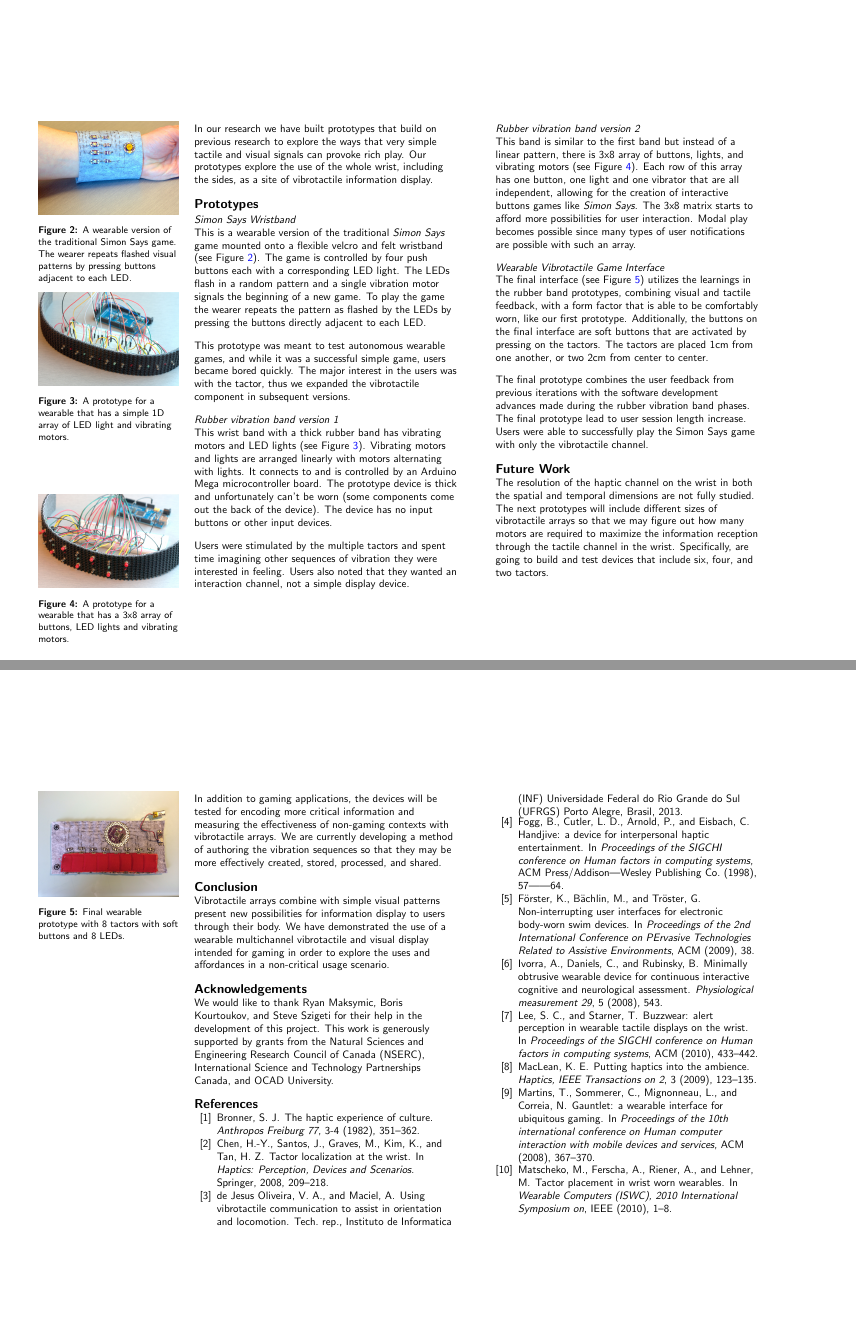
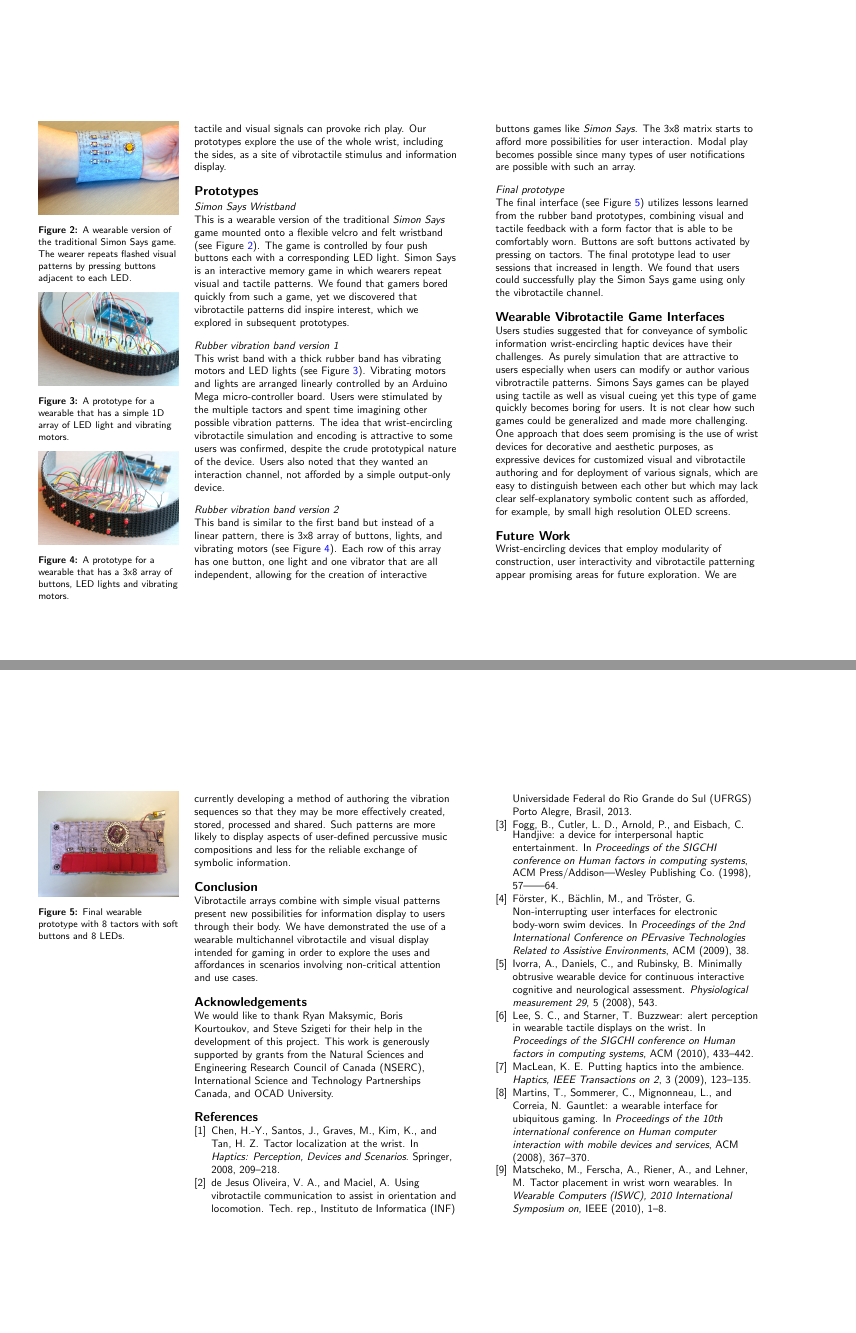
Before and after one commit to drart/mobilehic2014, a LaTeX document (MGDSPET.tex): pages 3 and 4 of 4, joined at a grey line. Compiled offline with pdfLaTeX.

Commit message:
revised according to discussion Monday June 23, 2014

```diff
--- a/MGDSPET.tex
+++ b/MGDSPET.tex
@@ -295,4 +296,4 @@ Chen at al. examine where to place tactors on the wrist. They reason that if a m
-In our research we have built prototypes that build on previous research to explore the ways that very simple tactile and visual signals can provoke rich play. Our prototypes explore the use of the whole wrist, including the sides, as a site of vibrotactile information display.
+In our research we have built prototypes that build on previous research to explore the ways that very simple tactile and visual signals can provoke rich play. Our prototypes explore the use of the whole wrist, including the sides, as a site of vibrotactile stimulus and information display.
 
 % ======================================================================
 \section{Prototypes}
@@ -321,9 +321,13 @@ In our research we have built prototypes that build on previous research to expl
 }
 
 \subsection{Simon Says Wristband}
-This is a wearable version of the traditional \emph{Simon Says} game mounted onto a flexible velcro and felt wristband (see Figure~\ref{fig:simonSays}). The game is controlled by four push buttons each with a corresponding LED light. The LEDs flash in a random pattern and a single vibration motor signals the beginning of a new game. To play the game the wearer repeats the pattern as flashed by the LEDs by pressing the buttons directly adjacent to each LED.
+This is a wearable version of the traditional \emph{Simon Says} game mounted onto a flexible velcro and felt wristband (see Figure~\ref{fig:simonSays}). The game is controlled by four push buttons each with a corresponding LED light. Simon Says is an interactive memory game in which wearers repeat visual and tactile patterns. We found that gamers bored quickly from such a game, yet we discovered that vibrotactile patterns did inspire interest, which we explored in subsequent prototypes.
 
-This prototype was meant to test autonomous wearable games, and while it was a successful simple game, users became bored quickly. The major interest in the users was with the tactor, thus we expanded the vibrotactile component in subsequent versions.
+%The intent of this all subsequent explorations is to produce wrist-wearable devices.
+
+%The LEDs flash in a random pattern and a single vibration motor signals the beginning of a new game. To play the game the wearer repeats the pattern as flashed by the LEDs by pressing the buttons directly adjacent to each LED.
+
+%This prototype was meant to test autonomous wearable games, and while it was a successful simple game, users became bored quickly. The major interest in the users was with the tactor, thus we expanded the vibrotactile component in subsequent versions.
 
 %This wristband's components are:
 %\begin{inparaenum}[\itshape a\upshape)]
@@ -357,9 +361,7 @@ This prototype was meant to test autonomous wearable games, and while it was a s
 %\end{figure}
 
 \subsection{Rubber vibration band version 1}
-This wrist band with a thick rubber band has vibrating motors and LED lights (see Figure~\ref{fig:rubberBand1}). Vibrating motors and lights are arranged linearly with motors alternating with lights. It connects to and is controlled by an Arduino Mega microcontroller board. The prototype device is thick and unfortunately can't be worn (some components come out the back of the device). The device has no input buttons or other input devices.
-
-Users were stimulated by the multiple tactors and spent time imagining other sequences of vibration they were interested in feeling. Users also noted that they wanted an interaction channel, not a simple display device.
+This wrist band with a thick rubber band has vibrating motors and LED lights (see Figure~\ref{fig:rubberBand1}). Vibrating motors and lights are arranged linearly controlled by an Arduino Mega micro-controller board. Users were stimulated by the multiple tactors and spent time imagining other possible vibration patterns. The idea that wrist-encircling vibrotactile simulation and encoding is attractive to some users was confirmed, despite the crude prototypical nature of the device. Users also noted that they wanted an interaction channel, not afforded by a simple output-only device.
 
 %This wristband's components include	:
 %\begin{inparaenum}[\itshape a\upshape)]
@@ -384,10 +384,14 @@ Users were stimulated by the multiple tactors and spent time imagining other seq
 \subsection{Rubber vibration band version 2}
 This band is similar to the first band but instead of a linear pattern, there is 3x8 array of buttons, lights, and vibrating motors (see Figure~\ref{fig:rubberBand2}). Each row of this array has one button, one light and one vibrator that are all independent, allowing for the creation of interactive buttons games like \emph{Simon Says}. The 3x8 matrix starts to afford more possibilities for user interaction. Modal play becomes possible since many types of user notifications are possible with such an array.
 
-\subsection{Wearable Vibrotactile Game Interface}
-The final interface (see Figure~\ref{fig:felt2}) utilizes the learnings in the rubber band prototypes, combining visual and tactile feedback, with a form factor that is able to be comfortably worn, like our first prototype. Additionally, the buttons on the final interface are soft buttons that are activated by pressing on the tactors. The tactors are placed 1cm from one another, or two 2cm from center to center.
+\subsection {Final prototype}
+The final interface (see Figure~\ref{fig:felt2}) utilizes lessons learned from the rubber band prototypes, combining visual and tactile feedback with a form factor that is able to be comfortably worn. Buttons are soft buttons activated by pressing on tactors. The final prototype lead to user sessions that increased in length. We found that users could successfully play the Simon Says game using only the vibrotactile channel.
 
-The final prototype combines the user feedback from previous iterations with the software development advances made during the rubber vibration band phases. The final prototype lead to user session length increase. Users were able to successfully play the Simon Says game with only the vibrotactile channel.
+%The tactors are placed 1cm from one another, or two 2cm from center to center.
+%The final prototype combines the user feedback from previous iterations with the software development advances made during the rubber vibration band phases.
+
+\section{Wearable Vibrotactile Game Interfaces}
+Users studies suggested that for conveyance of symbolic information wrist-encircling haptic devices have their challenges. As purely simulation that are attractive to users especially when users can modify or author various vibrotractile patterns. Simons Says games can be played using tactile as well as visual cueing yet this type of game quickly becomes boring for users. It is not clear how such games could be generalized and made more challenging. One approach that does seem promising is the use of wrist devices for decorative and aesthetic purposes, as expressive devices for customized visual and vibrotactile authoring and for deployment of various signals, which are easy to distinguish between each other but which may lack clear self-explanatory symbolic content such as afforded, for example, by small high resolution OLED screens.
 
 %This wristband's components include:
 %\begin{inparaenum}[\itshape a\upshape)]
@@ -432,9 +436,11 @@ The final prototype combines the user feedback from previous iterations with the
 %These kind of devices at the prototype stage are far from being wearable. They are typically connected to an Arduino board and have bulky components and wired connections that interfere with basic wearability. This makes testing of such devices in a natural context difficult or impossible. A question that arises is how to decide, in an evidence-based manner, which devices to develop further such that they become miniaturized and wearable.
 
 \section{Future Work}
-The resolution of the haptic channel on the wrist in both the spatial and temporal dimensions are not fully studied. The next prototypes will include different sizes of vibrotactile arrays so that we may figure out how many motors are required to maximize the information reception through the tactile channel in the wrist. Specifically, are going to build and test devices that include six, four, and two tactors.
+Wrist-encircling devices that employ modularity of construction, user interactivity and vibrotactile patterning appear promising areas for future exploration. We are currently developing a method of authoring the vibration sequences so that they may be more effectively created, stored, processed and shared. Such patterns are more likely to display aspects of user-defined percussive music compositions and less for the reliable exchange of symbolic information.
 
-In addition to gaming applications, the devices will be tested for encoding more critical information and measuring the effectiveness of non-gaming contexts with vibrotactile arrays. We are currently developing a method of authoring the vibration sequences so that they may be more effectively created, stored, processed, and shared.
+%The resolution of the haptic channel on the wrist in both the spatial and temporal dimensions are not fully studied. The next prototypes will include different sizes of vibrotactile arrays so that we may figure out how many motors are required to maximize the information reception through the tactile channel in the wrist. Specifically, are going to build and test devices that include six, four, and two tactors.
+
+%In addition to gaming applications, the devices will be tested for encoding more critical information and measuring the effectiveness of non-gaming contexts with vibrotactile arrays.
 
 %One approach to the authoring task is to compose rhythmic sequences as types of musical compositions. The text-based music notation software Lilypond \cite{nienhuys2003lilypond} could be used for this purpose. Output of midi events from composition defined in Lilypond could then up uploaded directly onto Arduino micro-controller boards using the Arduino midi library \cite{best2014arduinoMidi}. Since temporal patterning is the most easily distinguishable parameter for wrist tactile patterns (as noted in \cite{lee2010buzzwear}), it may make sense to involve musical approaches that also deal with the design of temporal patterning.
 
@@ -449,7 +455,7 @@ In addition to gaming applications, the devices will be tested for encoding more
 }
 
 \section{Conclusion}
-Vibrotactile arrays combine with simple visual patterns present new possibilities for information display to users through their body. We have demonstrated the use of a wearable multichannel vibrotactile and visual display intended for gaming in order to explore the uses and affordances in a non-critical usage scenario.
+Vibrotactile arrays combine with simple visual patterns present new possibilities for information display to users through their body. We have demonstrated the use of a wearable multichannel vibrotactile and visual display intended for gaming in order to explore the uses and affordances in scenarios involving non-critical attention and use cases.
 
 \section{Acknowledgements}
 %We thank the valuable input from Patrick Crowe and all those at Xenophile Media Inc. who have great expertise in crafting transmedia narratives; Dr. Rachel Zuannon from the Graduate Design Program at Anhembi Morumbi University, Sao Paulo, Brazil.; the professors, students and staff within OCAD University's Digital Futures Initiative (DFI) for their valuable input and helpful comments. The following students within the DFI program worked on this project over many months: Hudson Pridham, Ryan Maksymic, Jessica Peter and Boris Kourtoukov. We thank Dr. Steve Szigeti for his contributions to this project and we especially thank Dr. Sara Diamond, President of OCAD University for her guidance and support.
```
Also changed, not shown: MGDSPET.tex (34 more changed lines).
